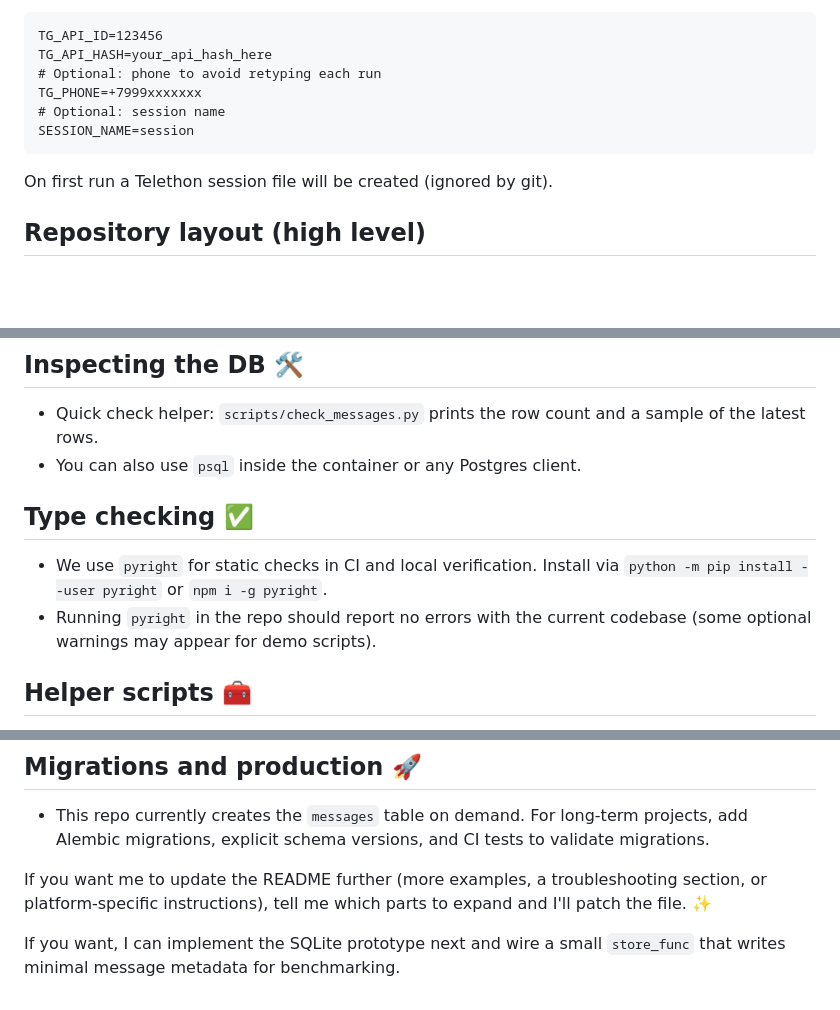
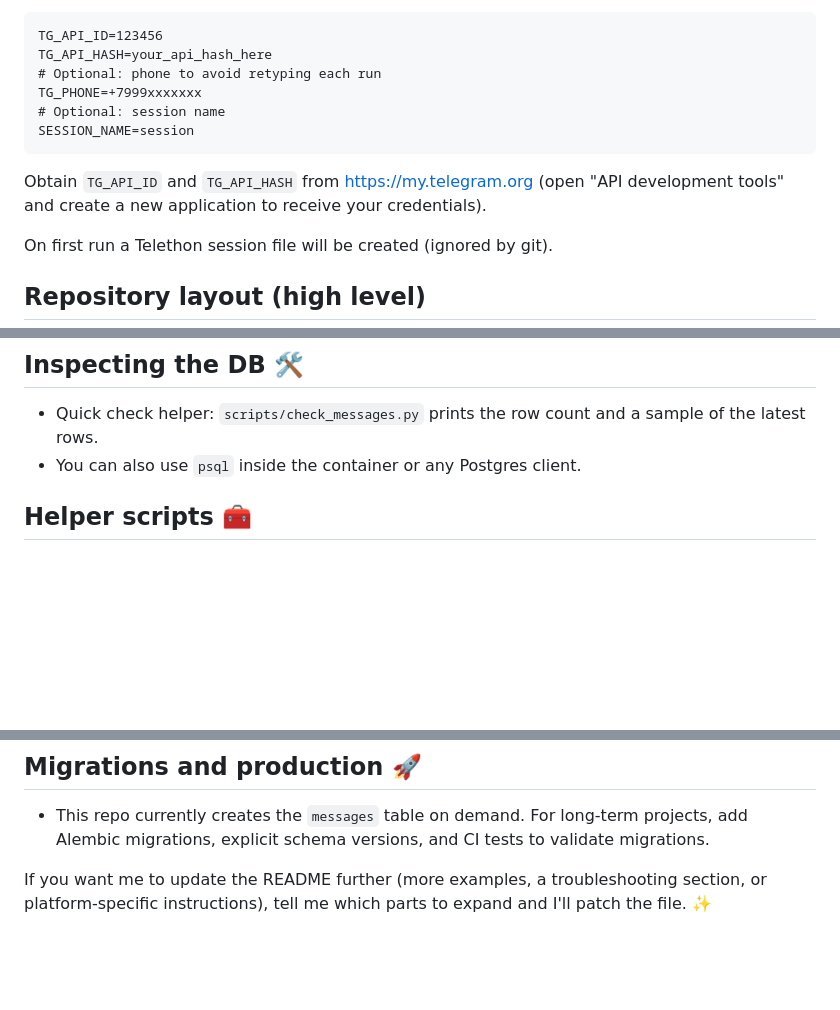
Before and after one commit to danilmyasnikov/tg-parsing, a Markdown page: README.md, 3 parts joined by grey strips. GitHub-like rendering; blank space fills up the shorter version.

````diff
--- a/README.md
+++ b/README.md
@@ -37,6 +33,8 @@ TG_PHONE=+7999xxxxxxx
 SESSION_NAME=session
 ```
 
+Obtain `TG_API_ID` and `TG_API_HASH` from https://my.telegram.org (open "API development tools" and create a new application to receive your credentials).
+
 On first run a Telethon session file will be created (ignored by git).
 
 ## Repository layout (high level)
@@ -139,11 +158,6 @@ This project uses a hybrid approach where your Python application runs on your h
   sample of the latest rows.
 - You can also use `psql` inside the container or any Postgres client.
 
-## Type checking ✅
-- We use `pyright` for static checks in CI and local verification. Install
-  via `python -m pip install --user pyright` or `npm i -g pyright`.
-- Running `pyright` in the repo should report no errors with the current
-  codebase (some optional warnings may appear for demo scripts).
 
 ## Helper scripts 🧰
  - `scripts/clear_messages.py` — create table (if missing) and truncate messages
@@ -164,6 +178,3 @@ This project uses a hybrid approach where your Python application runs on your h
 If you want me to update the README further (more examples, a troubleshooting
 section, or platform-specific instructions), tell me which parts to expand
 and I'll patch the file. ✨
-
-If you want, I can implement the SQLite prototype next and wire a small `store_func`
-that writes minimal message metadata for benchmarking.
````
Also changed, not shown: other parts of README.md (+38 -21 lines).
